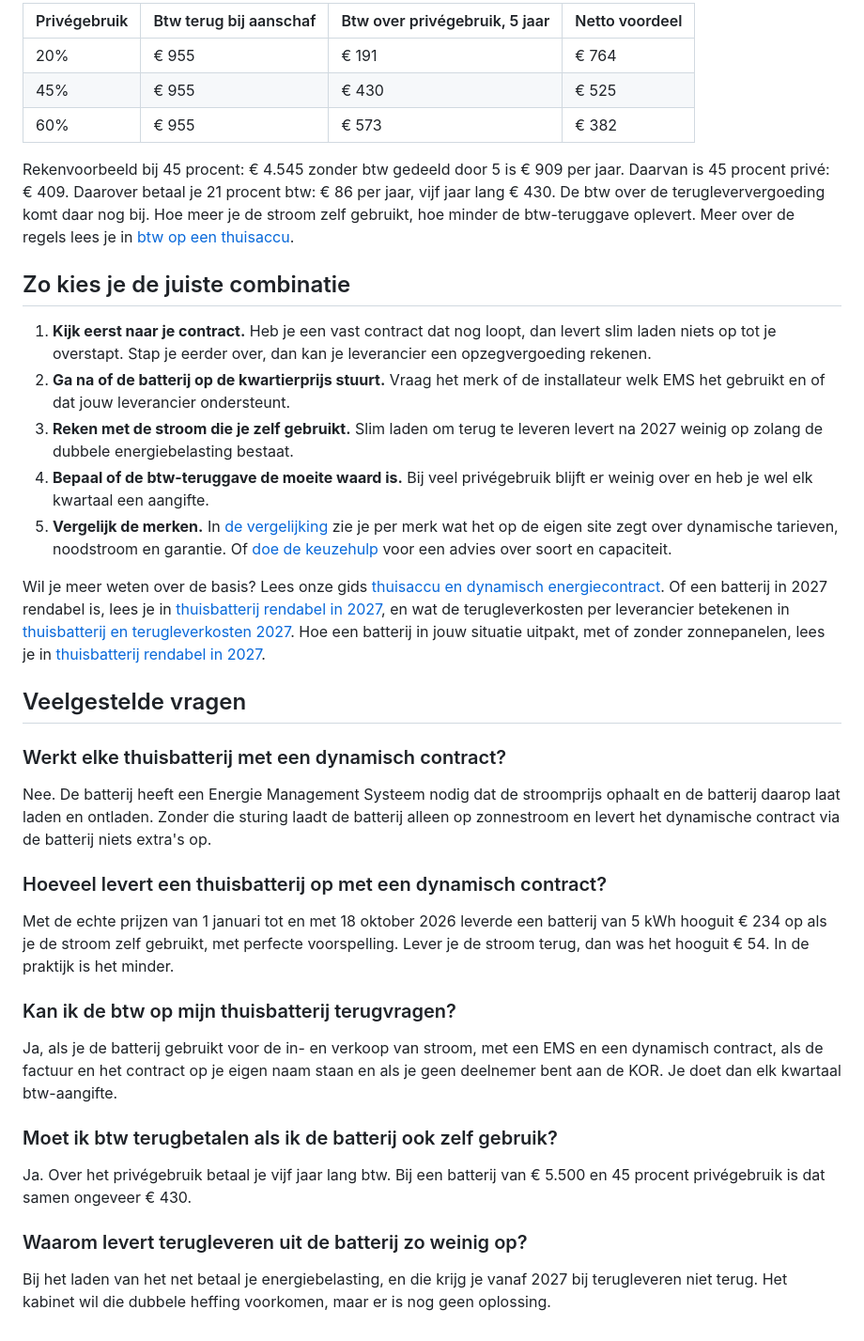
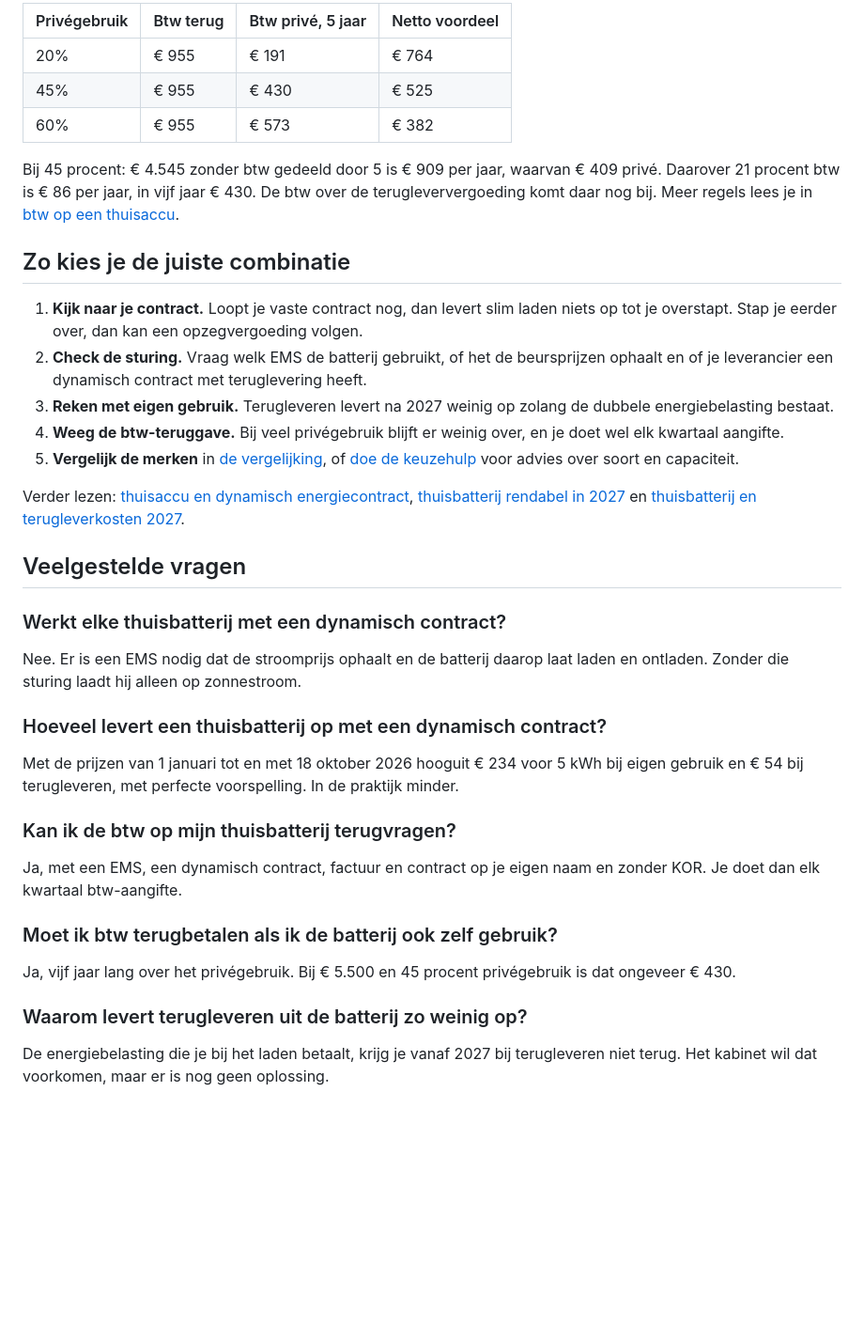
Before and after one commit to davidwester89-dot/thuisaccumatch-site, a Markdown page: content/blog/2026-10-19-thuisbatterij-dynamisch-contract.md, the part around one of its changes. Shown at 94% size. Rendered like a GitHub page; blank space fills up the shorter version.

```diff
--- a/content/blog/2026-10-19-thuisbatterij-dynamisch-contract.md
+++ b/content/blog/2026-10-19-thuisbatterij-dynamisch-contract.md
@@ -114,40 +107,40 @@ Wij rekenden het voorbeeld van de Belastingdienst na voor een batterij van € 5
 
-| Privégebruik | Btw terug bij aanschaf | Btw over privégebruik, 5 jaar | Netto voordeel |
+| Privégebruik | Btw terug | Btw privé, 5 jaar | Netto voordeel |
 |---|---|---|---|
 | 20% | € 955 | € 191 | € 764 |
 | 45% | € 955 | € 430 | € 525 |
 | 60% | € 955 | € 573 | € 382 |
 
-Rekenvoorbeeld bij 45 procent: € 4.545 zonder btw gedeeld door 5 is € 909 per jaar. Daarvan is 45 procent privé: € 409. Daarover betaal je 21 procent btw: € 86 per jaar, vijf jaar lang € 430. De btw over de terugleververgoeding komt daar nog bij. Hoe meer je de stroom zelf gebruikt, hoe minder de btw-teruggave oplevert. Meer over de regels lees je in [btw op een thuisaccu](/btw-thuisaccu/).
+Bij 45 procent: € 4.545 zonder btw gedeeld door 5 is € 909 per jaar, waarvan € 409 privé. Daarover 21 procent btw is € 86 per jaar, in vijf jaar € 430. De btw over de terugleververgoeding komt daar nog bij. Meer regels lees je in [btw op een thuisaccu](/btw-thuisaccu/).
 
 ## Zo kies je de juiste combinatie
 
-1. **Kijk eerst naar je contract.** Heb je een vast contract dat nog loopt, dan levert slim laden niets op tot je overstapt. Stap je eerder over, dan kan je leverancier een opzegvergoeding rekenen.
-2. **Ga na of de batterij op de kwartierprijs stuurt.** Vraag het merk of de installateur welk EMS het gebruikt en of dat jouw leverancier ondersteunt.
-3. **Reken met de stroom die je zelf gebruikt.** Slim laden om terug te leveren levert na 2027 weinig op zolang de dubbele energiebelasting bestaat.
-4. **Bepaal of de btw-teruggave de moeite waard is.** Bij veel privégebruik blijft er weinig over en heb je wel elk kwartaal een aangifte.
-5. **Vergelijk de merken.** In [de vergelijking](/vergelijken/) zie je per merk wat het op de eigen site zegt over dynamische tarieven, noodstroom en garantie. Of [doe de keuzehulp](/thuisaccu-keuzehulp/) voor een advies over soort en capaciteit.
+1. **Kijk naar je contract.** Loopt je vaste contract nog, dan levert slim laden niets op tot je overstapt. Stap je eerder over, dan kan een opzegvergoeding volgen.
+2. **Check de sturing.** Vraag welk EMS de batterij gebruikt, of het de beursprijzen ophaalt en of je leverancier een dynamisch contract met teruglevering heeft.
+3. **Reken met eigen gebruik.** Terugleveren levert na 2027 weinig op zolang de dubbele energiebelasting bestaat.
+4. **Weeg de btw-teruggave.** Bij veel privégebruik blijft er weinig over, en je doet wel elk kwartaal aangifte.
+5. **Vergelijk de merken** in [de vergelijking](/vergelijken/), of [doe de keuzehulp](/thuisaccu-keuzehulp/) voor advies over soort en capaciteit.
 
-Wil je meer weten over de basis? Lees onze gids [thuisaccu en dynamisch energiecontract](/thuisaccu-dynamisch-energiecontract/). Of een batterij in 2027 rendabel is, lees je in [thuisbatterij rendabel in 2027](/blog/thuisbatterij-rendabel-2027/), en wat de terugleverkosten per leverancier betekenen in [thuisbatterij en terugleverkosten 2027](/blog/thuisbatterij-terugleverkosten-2027/). Hoe een batterij in jouw situatie uitpakt, met of zonder zonnepanelen, lees je in [thuisbatterij rendabel in 2027](/blog/thuisbatterij-rendabel-2027/).
+Verder lezen: [thuisaccu en dynamisch energiecontract](/thuisaccu-dynamisch-energiecontract/), [thuisbatterij rendabel in 2027](/blog/thuisbatterij-rendabel-2027/) en [thuisbatterij en terugleverkosten 2027](/blog/thuisbatterij-terugleverkosten-2027/).
 
 ## Veelgestelde vragen
 
 ### Werkt elke thuisbatterij met een dynamisch contract?
 
-Nee. De batterij heeft een Energie Management Systeem nodig dat de stroomprijs ophaalt en de batterij daarop laat laden en ontladen. Zonder die sturing laadt de batterij alleen op zonnestroom en levert het dynamische contract via de batterij niets extra's op.
+Nee. Er is een EMS nodig dat de stroomprijs ophaalt en de batterij daarop laat laden en ontladen. Zonder die sturing laadt hij alleen op zonnestroom.
 
 ### Hoeveel levert een thuisbatterij op met een dynamisch contract?
 
-Met de echte prijzen van 1 januari tot en met 18 oktober 2026 leverde een batterij van 5 kWh hooguit € 234 op als je de stroom zelf gebruikt, met perfecte voorspelling. Lever je de stroom terug, dan was het hooguit € 54. In de praktijk is het minder.
+Met de prijzen van 1 januari tot en met 18 oktober 2026 hooguit € 234 voor 5 kWh bij eigen gebruik en € 54 bij terugleveren, met perfecte voorspelling. In de praktijk minder.
 
 ### Kan ik de btw op mijn thuisbatterij terugvragen?
 
-Ja, als je de batterij gebruikt voor de in- en verkoop van stroom, met een EMS en een dynamisch contract, als de factuur en het contract op je eigen naam staan en als je geen deelnemer bent aan de KOR. Je doet dan elk kwartaal btw-aangifte.
+Ja, met een EMS, een dynamisch contract, factuur en contract op je eigen naam en zonder KOR. Je doet dan elk kwartaal btw-aangifte.
 
 ### Moet ik btw terugbetalen als ik de batterij ook zelf gebruik?
 
-Ja. Over het privégebruik betaal je vijf jaar lang btw. Bij een batterij van € 5.500 en 45 procent privégebruik is dat samen ongeveer € 430.
+Ja, vijf jaar lang over het privégebruik. Bij € 5.500 en 45 procent privégebruik is dat ongeveer € 430.
 
 ### Waarom levert terugleveren uit de batterij zo weinig op?
 
-Bij het laden van het net betaal je energiebelasting, en die krijg je vanaf 2027 bij terugleveren niet terug. Het kabinet wil die dubbele heffing voorkomen, maar er is nog geen oplossing.
+De energiebelasting die je bij het laden betaalt, krijg je vanaf 2027 bij terugleveren niet terug. Het kabinet wil dat voorkomen, maar er is nog geen oplossing.
```
Also changed, not shown: other parts of content/blog/2026-10-19-thuisbatterij-dynamisch-contract.md (+30 -37 lines), content/blog/2026-10-19-thuisbatterij-rendabel-2027.md (+46 -50 lines), content/blog/2026-10-19-thuisbatterij-terugleverkosten-2027.md (+2 -2 lines).
